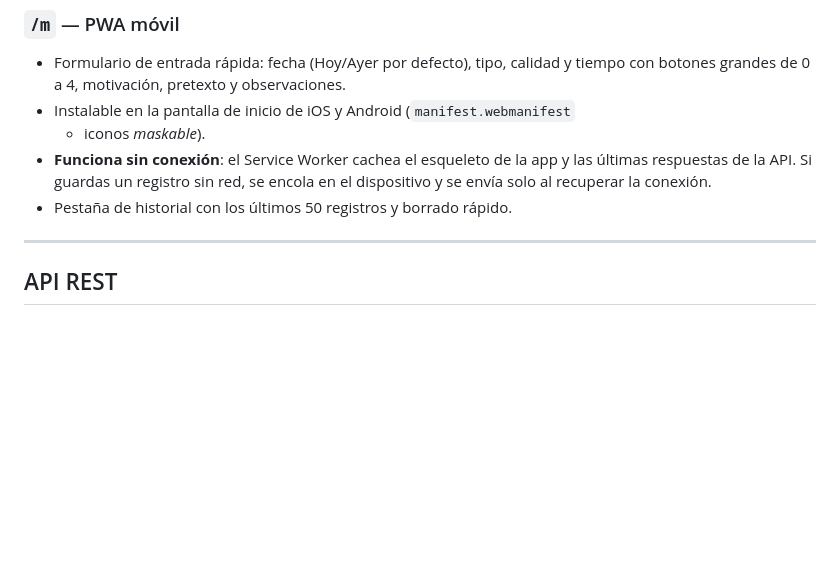
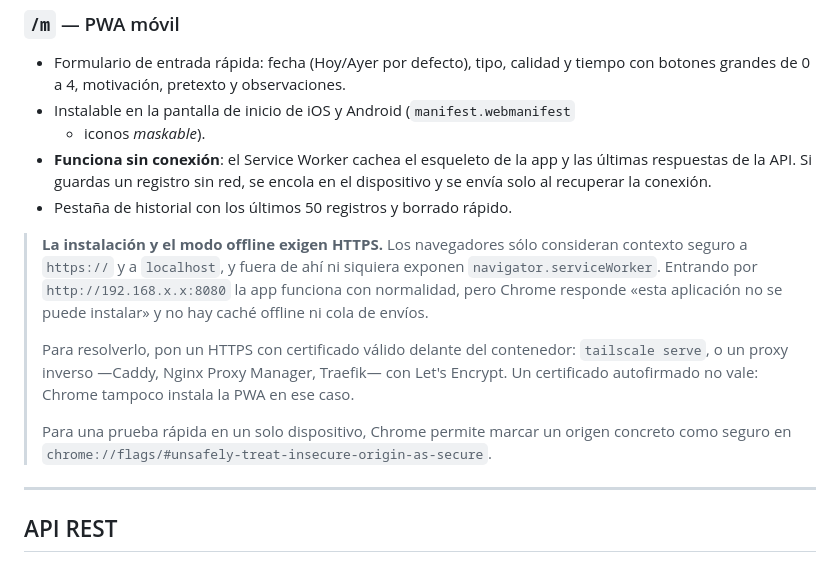
Before and after one commit to largoguns/kikiapp, a Markdown page: README.md, the part around the change. GitHub-like rendering; blank space fills up the shorter version.

Commit message:
Documentar que instalar la PWA y el modo offline exigen HTTPS
Verificado: sobre http://IP-de-LAN el navegador no expone
navigator.serviceWorker, así que no hay registro de Service Worker y Chrome
rechaza la instalación. La app sí funciona con normalidad por HTTP.

Co-Authored-By: Claude Opus 5 (1M context) <noreply@anthropic.com>

```diff
--- a/README.md
+++ b/README.md
@@ -182,6 +182,22 @@ igualmente: `/?desktop=1`.
   en el dispositivo y se envía solo al recuperar la conexión.
 - Pestaña de historial con los últimos 50 registros y borrado rápido.
 
+> **La instalación y el modo offline exigen HTTPS.** Los navegadores sólo
+> consideran contexto seguro a `https://` y a `localhost`, y fuera de ahí ni
+> siquiera exponen `navigator.serviceWorker`. Entrando por
+> `http://192.168.x.x:8080` la app funciona con normalidad, pero Chrome
+> responde «esta aplicación no se puede instalar» y no hay caché offline ni
+> cola de envíos.
+>
+> Para resolverlo, pon un HTTPS con certificado válido delante del contenedor:
+> `tailscale serve`, o un proxy inverso —Caddy, Nginx Proxy Manager, Traefik—
+> con Let's Encrypt. Un certificado autofirmado no vale: Chrome tampoco
+> instala la PWA en ese caso.
+>
+> Para una prueba rápida en un solo dispositivo, Chrome permite marcar un
+> origen concreto como seguro en
+> `chrome://flags/#unsafely-treat-insecure-origin-as-secure`.
+
 ---
 
 ## API REST
```
